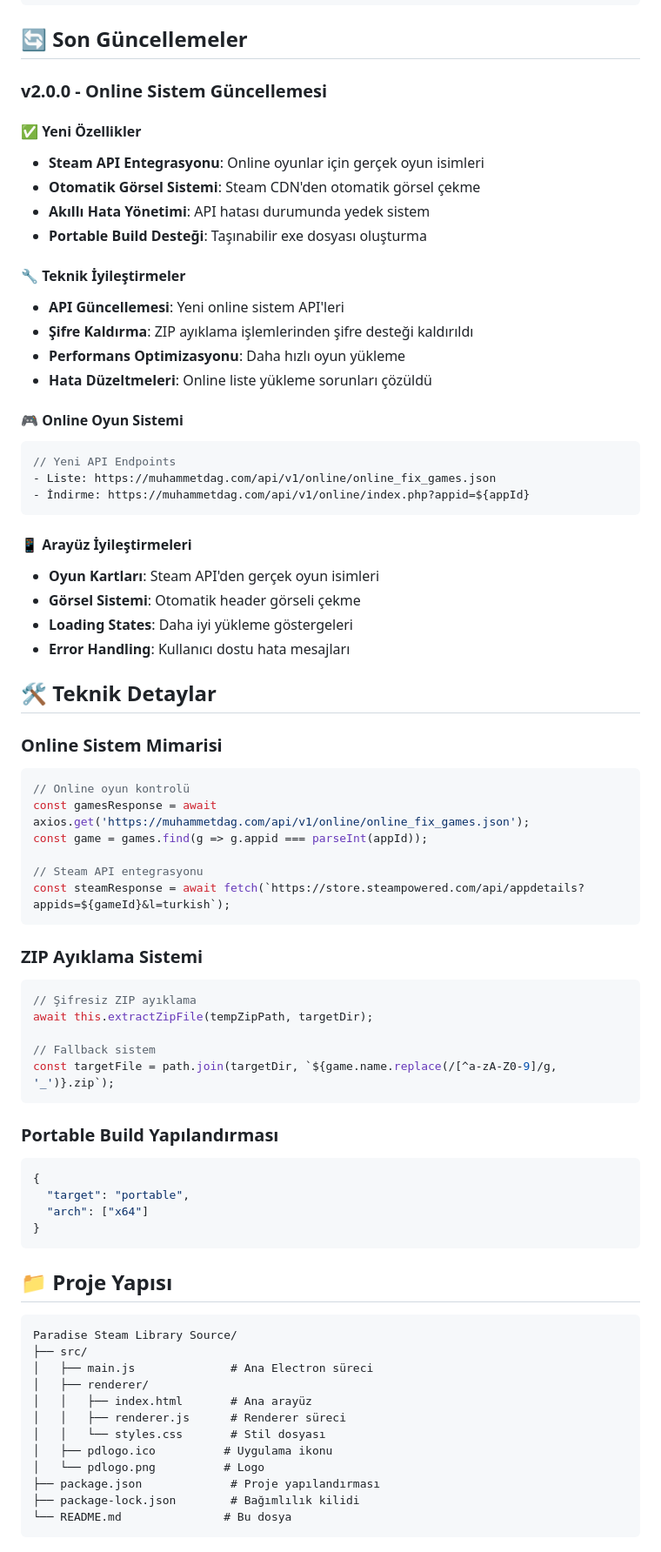
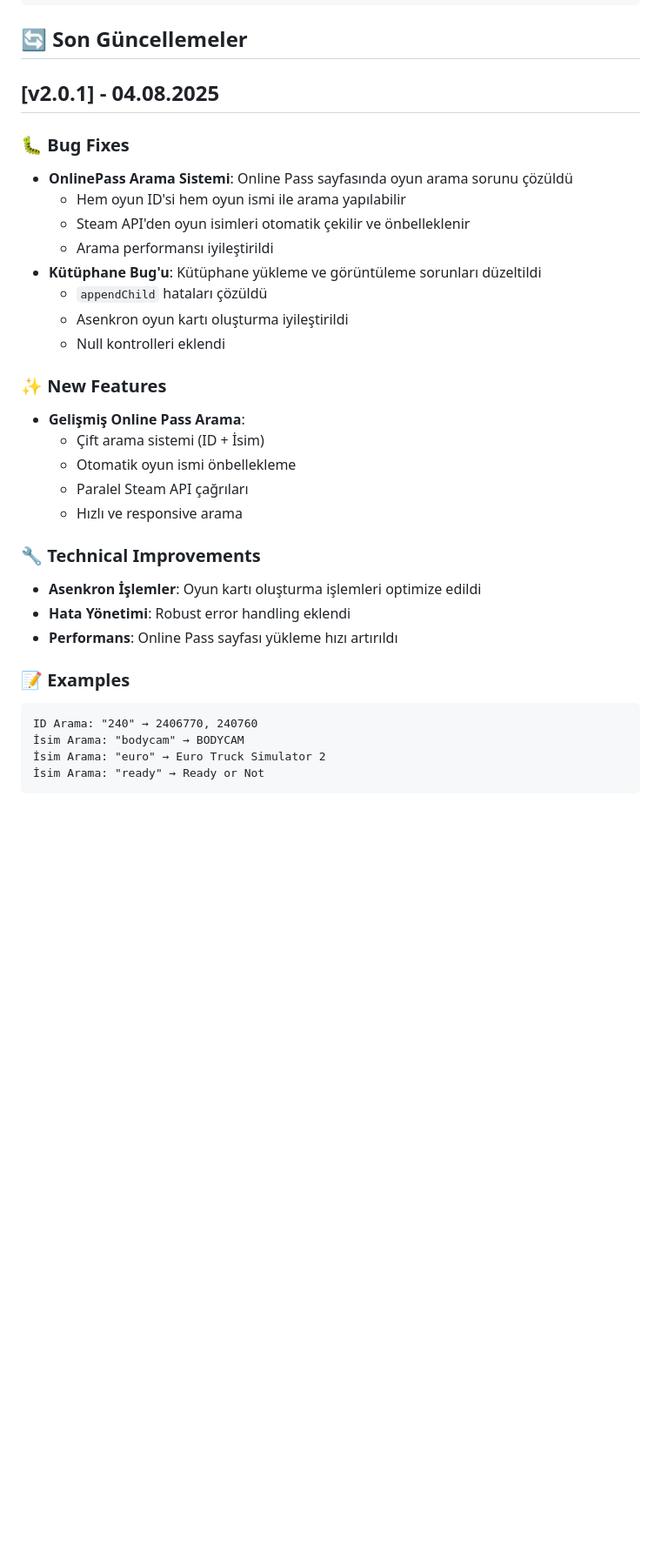
Before and after one commit to muhammetdag/ParadiseSteamLibrary, a Markdown page: readme.md, the part around one of its changes. Shown at 87% size. Rendered like a GitHub page; blank space fills up the shorter version.

````diff
--- a/readme.md
+++ b/readme.md
@@ -66,76 +66,34 @@ npm run build
 
 ## 🔄 Son Güncellemeler
 
-### v2.0.0 - Online Sistem Güncellemesi
+## [v2.0.1] - 04.08.2025
 
-#### ✅ Yeni Özellikler
-- **Steam API Entegrasyonu**: Online oyunlar için gerçek oyun isimleri
-- **Otomatik Görsel Sistemi**: Steam CDN'den otomatik görsel çekme
-- **Akıllı Hata Yönetimi**: API hatası durumunda yedek sistem
-- **Portable Build Desteği**: Taşınabilir exe dosyası oluşturma
+### 🐛 Bug Fixes
+- **OnlinePass Arama Sistemi**: Online Pass sayfasında oyun arama sorunu çözüldü
+  - Hem oyun ID'si hem oyun ismi ile arama yapılabilir
+  - Steam API'den oyun isimleri otomatik çekilir ve önbelleklenir
+  - Arama performansı iyileştirildi
+- **Kütüphane Bug'u**: Kütüphane yükleme ve görüntüleme sorunları düzeltildi
+  - `appendChild` hataları çözüldü
+  - Asenkron oyun kartı oluşturma iyileştirildi
+  - Null kontrolleri eklendi
 
-#### 🔧 Teknik İyileştirmeler
-- **API Güncellemesi**: Yeni online sistem API'leri
-- **Şifre Kaldırma**: ZIP ayıklama işlemlerinden şifre desteği kaldırıldı
-- **Performans Optimizasyonu**: Daha hızlı oyun yükleme
-- **Hata Düzeltmeleri**: Online liste yükleme sorunları çözüldü
+### ✨ New Features
+- **Gelişmiş Online Pass Arama**:
+  - Çift arama sistemi (ID + İsim)
+  - Otomatik oyun ismi önbellekleme
+  - Paralel Steam API çağrıları
+  - Hızlı ve responsive arama
 
-#### 🎮 Online Oyun Sistemi
-```javascript
-// Yeni API Endpoints
-- Liste: https://muhammetdag.com/api/v1/online/online_fix_games.json
-- İndirme: https://muhammetdag.com/api/v1/online/index.php?appid=${appId}
+### 🔧 Technical Improvements
+- **Asenkron İşlemler**: Oyun kartı oluşturma işlemleri optimize edildi
+- **Hata Yönetimi**: Robust error handling eklendi
+- **Performans**: Online Pass sayfası yükleme hızı artırıldı
+
+### 📝 Examples
 ```
-
-#### 📱 Arayüz İyileştirmeleri
-- **Oyun Kartları**: Steam API'den gerçek oyun isimleri
-- **Görsel Sistemi**: Otomatik header görseli çekme
-- **Loading States**: Daha iyi yükleme göstergeleri
-- **Error Handling**: Kullanıcı dostu hata mesajları
-
-## 🛠️ Teknik Detaylar
-
-### Online Sistem Mimarisi
-```javascript
-// Online oyun kontrolü
-const gamesResponse = await axios.get('https://muhammetdag.com/api/v1/online/online_fix_games.json');
-const game = games.find(g => g.appid === parseInt(appId));
-
-// Steam API entegrasyonu
-const steamResponse = await fetch(`https://store.steampowered.com/api/appdetails?appids=${gameId}&l=turkish`);
+ID Arama: "240" → 2406770, 240760
+İsim Arama: "bodycam" → BODYCAM
+İsim Arama: "euro" → Euro Truck Simulator 2
+İsim Arama: "ready" → Ready or Not
 ```
-
-### ZIP Ayıklama Sistemi
-```javascript
-// Şifresiz ZIP ayıklama
-await this.extractZipFile(tempZipPath, targetDir);
-
-// Fallback sistem
-const targetFile = path.join(targetDir, `${game.name.replace(/[^a-zA-Z0-9]/g, '_')}.zip`);
-```
-
-### Portable Build Yapılandırması
-```json
-{
-  "target": "portable",
-  "arch": ["x64"]
-}
-```
-
-## 📁 Proje Yapısı
-
-```
-Paradise Steam Library Source/
-├── src/
-│   ├── main.js              # Ana Electron süreci
-│   ├── renderer/
-│   │   ├── index.html       # Ana arayüz
-│   │   ├── renderer.js      # Renderer süreci
-│   │   └── styles.css       # Stil dosyası
-│   ├── pdlogo.ico          # Uygulama ikonu
-│   └── pdlogo.png          # Logo
-├── package.json             # Proje yapılandırması
-├── package-lock.json        # Bağımlılık kilidi
-└── README.md               # Bu dosya
-```
-
````
Also changed, not shown: other parts of readme.md (+0 -34 lines).
